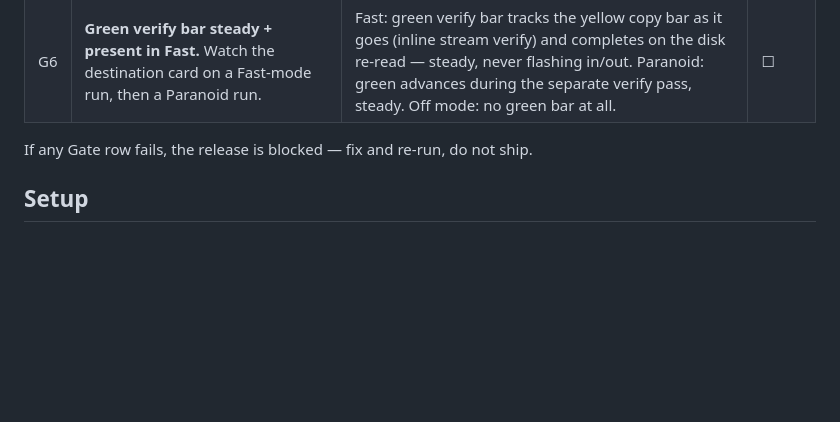
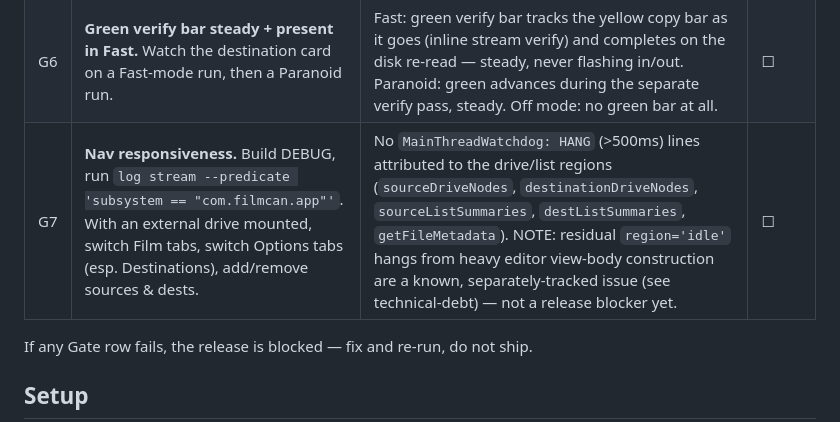
Before and after one commit to qtld88/FilmCan, a Markdown page: docs/smoke-qa-checklist.md, the part around the change. Rendered like a GitHub page; blank space fills up the shorter version.

```diff
--- a/docs/smoke-qa-checklist.md
+++ b/docs/smoke-qa-checklist.md
@@ -21,6 +21,7 @@ structurally cannot catch these. The smoke run is the only thing that can.
 | G4 | **Throughput sanity.** During G3, compare observed MB/s to the drive's known write speed. | Within ~2× of the drive's real speed; not pathologically stalled by backpressure. | ☐ |
 | G5 | **Purgeable space warning (same-disk / snapshot-heavy).** On a drive where Finder shows ample free but `df -h` (statfs) shows less than the job needs (mostly local snapshots), start a backup to it. | An OVERRIDABLE warning appears explaining Finder shows more than is usable now (snapshots/caches) and a real backup needs real bytes — with Continue Anyway. FilmCan does NOT silently fail at 26%: either the kernel reclaims as it writes and it completes, or it blocks/aborts cleanly. Cross-volume backup to a normal external drive shows no such warning and just works (Finder-parity). | ☐ |
 | G6 | **Green verify bar steady + present in Fast.** Watch the destination card on a Fast-mode run, then a Paranoid run. | Fast: green verify bar tracks the yellow copy bar as it goes (inline stream verify) and completes on the disk re-read — steady, never flashing in/out. Paranoid: green advances during the separate verify pass, steady. Off mode: no green bar at all. | ☐ |
+| G7 | **Nav responsiveness.** Build DEBUG, run `log stream --predicate 'subsystem == "com.filmcan.app"'`. With an external drive mounted, switch Film tabs, switch Options tabs (esp. Destinations), add/remove sources & dests. | No `MainThreadWatchdog: HANG` (>500ms) lines attributed to the drive/list regions (`sourceDriveNodes`, `destinationDriveNodes`, `sourceListSummaries`, `destListSummaries`, `getFileMetadata`). NOTE: residual `region='idle'` hangs from heavy editor view-body construction are a known, separately-tracked issue (see technical-debt) — not a release blocker yet. | ☐ |
 
 If any Gate row fails, the release is blocked — fix and re-run, do not ship.
 
```
Also changed, not shown: docs/technical-debt.md (+20 -0 lines).
